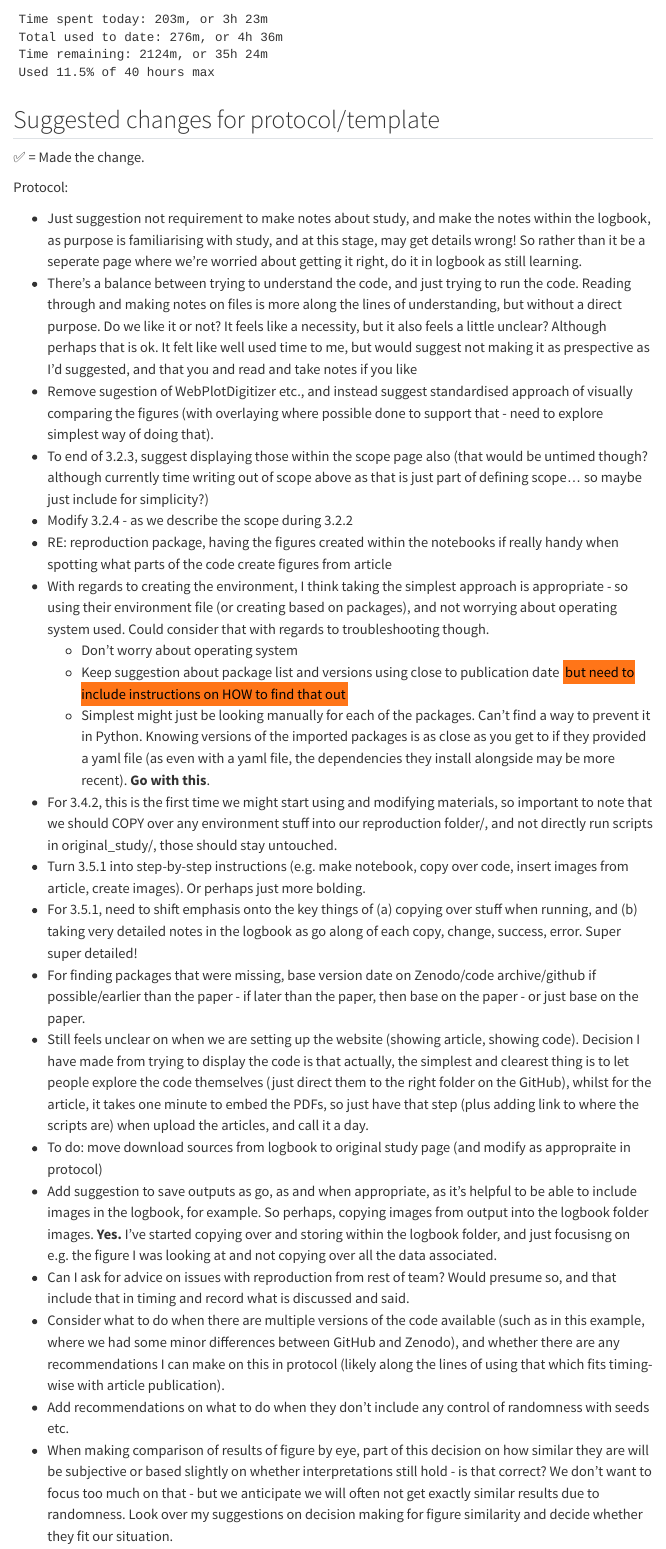
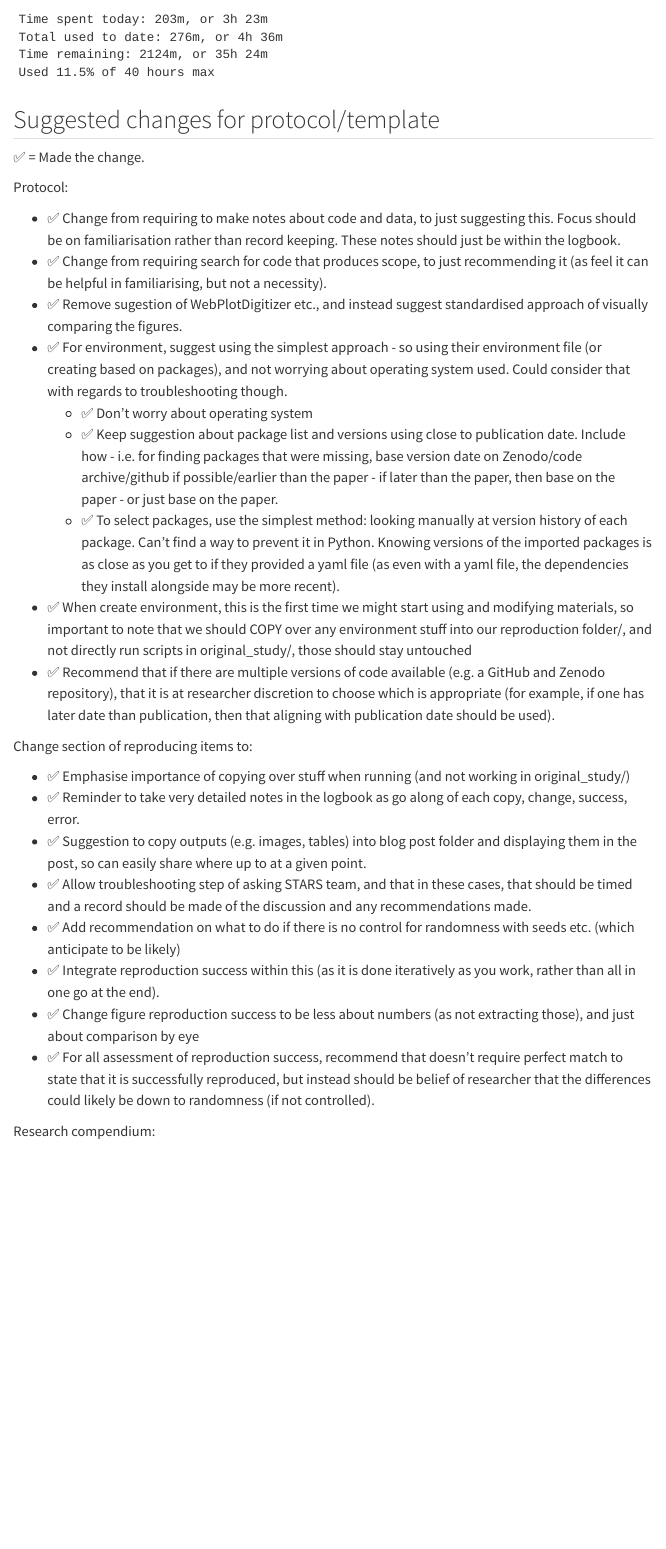
Before and after one commit to pythonhealthdatascience/stars-reproduce-allen-2020, a Quarto document (evaluation/posts/2024_05_23/index.qmd): the page in a window 1100 px wide, from 10230 px down. Rendered offline with R 4.5, knitr and Pandoc in place of Quarto, with nearby package versions; menus at the side of the page are left out.

Commit message:
Making changes to the protocol based on logbook notes

```diff
--- a/evaluation/posts/2024_05_23/index.qmd
+++ b/evaluation/posts/2024_05_23/index.qmd
@@ -337,27 +337,25 @@ calculate_times(used_to_date, times)
 
 Protocol:
 
-* Just suggestion not requirement to make notes about study, and make the notes within the logbook, as purpose is familiarising with study, and at this stage, may get details wrong! So rather than it be a seperate page where we're worried about getting it right, do it in logbook as still learning.
-* There's a balance between trying to understand the code, and just trying to run the code. Reading through and making notes on files is more along the lines of understanding, but without a direct purpose. Do we like it or not? It feels like a necessity, but it also feels a little unclear? Although perhaps that is ok. It felt like well used time to me, but would suggest not making it as prespective as I'd suggested, and that you and read and take notes if you like
-* Remove sugestion of WebPlotDigitizer etc., and instead suggest standardised approach of visually comparing the figures (with overlaying where possible done to support that - need to explore simplest way of doing that).
-* To end of 3.2.3, suggest displaying those within the scope page also (that would be untimed though? although currently time writing out of scope above as that is just part of defining scope... so maybe just include for simplicity?)
-* Modify 3.2.4 - as we describe the scope during 3.2.2
-* RE: reproduction package, having the figures created within the notebooks if really handy when spotting what parts of the code create figures from article
-* With regards to creating the environment, I think taking the simplest approach is appropriate - so using their environment file (or creating based on packages), and not worrying about operating system used. Could consider that with regards to troubleshooting though.
-    * Don't worry about operating system
-    * Keep suggestion about package list and versions using close to publication date <mark>but need to include instructions on HOW to find that out</mark>
-    * Simplest might just be looking manually for each of the packages. Can't find a way to prevent it in Python. Knowing versions of the imported packages is as close as you get to if they provided a yaml file (as even with a yaml file, the dependencies they install alongside may be more recent). **Go with this**.
-* For 3.4.2, this is the first time we might start using and modifying materials, so important to note that we should COPY over any environment stuff into our reproduction folder/, and not directly run scripts in original_study/, those should stay untouched.
-* Turn 3.5.1 into step-by-step instructions (e.g. make notebook, copy over code, insert images from article, create images). Or perhaps just more bolding.
-* For 3.5.1, need to shift emphasis onto the key things of (a) copying over stuff when running, and (b) taking very detailed notes in the logbook as go along of each copy, change, success, error. Super super detailed!
-* For finding packages that were missing, base version date on Zenodo/code archive/github if possible/earlier than the paper - if later than the paper, then base on the paper - or just base on the paper.
-* Still feels unclear on when we are setting up the website (showing article, showing code). Decision I have made from trying to display the code is that actually, the simplest and clearest thing is to let people explore the code themselves (just direct them to the right folder on the GitHub), whilst for the article, it takes one minute to embed the PDFs, so just have that step (plus adding link to where the scripts are) when upload the articles, and call it a day.
-* To do: move download sources from logbook to original study page (and modify as appropraite in protocol)
-* Add suggestion to save outputs as go, as and when appropriate, as it's helpful to be able to include images in the logbook, for example. So perhaps, copying images from output into the logbook folder images. **Yes.** I've started copying over and storing within the logbook folder, and just focusisng on e.g. the figure I was looking at and not copying over all the data associated.
-* Can I ask for advice on issues with reproduction from rest of team? Would presume so, and that include that in timing and record what is discussed and said.
-* Consider what to do when there are multiple versions of the code available (such as in this example, where we had some minor differences between GitHub and Zenodo), and whether there are any recommendations I can make on this in protocol (likely along the lines of using that which fits timing-wise with article publication).
-* Add recommendations on what to do when they don't include any control of randomness with seeds etc.
-* When making comparison of results of figure by eye, part of this decision on how similar they are will be subjective or based slightly on whether interpretations still hold - is that correct? We don't want to focus too much on that - but we anticipate we will often not get exactly similar results due to randomness. Look over my suggestions on decision making for figure similarity and decide whether they fit our situation.
+* ✅ Change from requiring to make notes about code and data, to just suggesting this. Focus should be on familiarisation rather than record keeping. These notes should just be within the logbook.
+* ✅ Change from requiring search for code that produces scope, to just recommending it (as feel it can be helpful in familiarising, but not a necessity).
+* ✅ Remove sugestion of WebPlotDigitizer etc., and instead suggest standardised approach of visually comparing the figures.
+* ✅ For environment, suggest using the simplest approach - so using their environment file (or creating based on packages), and not worrying about operating system used. Could consider that with regards to troubleshooting though.
+    * ✅ Don't worry about operating system
+    * ✅ Keep suggestion about package list and versions using close to publication date. Include how - i.e.  for finding packages that were missing, base version date on Zenodo/code archive/github if possible/earlier than the paper - if later than the paper, then base on the paper - or just base on the paper.
+    * ✅ To select packages, use the simplest method: looking manually at version history of each package. Can't find a way to prevent it in Python. Knowing versions of the imported packages is as close as you get to if they provided a yaml file (as even with a yaml file, the dependencies they install alongside may be more recent).
+* ✅ When create environment, this is the first time we might start using and modifying materials, so important to note that we should COPY over any environment stuff into our reproduction folder/, and not directly run scripts in original_study/, those should stay untouched
+* ✅ Recommend that if there are multiple versions of code available (e.g. a GitHub and Zenodo repository), that it is at researcher discretion to choose which is appropriate (for example, if one has later date than publication, then that aligning with publication date should be used).
 
-Thoughts as reading through code:
+Change section of reproducing items to:
 
+* ✅ Emphasise importance of copying over stuff when running (and not working in original_study/)
+* ✅ Reminder to take very detailed notes in the logbook as go along of each copy, change, success, error.
+* ✅ Suggestion to copy outputs (e.g. images, tables) into blog post folder and displaying them in the post, so can easily share where up to at a given point.
+* ✅ Allow troubleshooting step of asking STARS team, and that in these cases, that should be timed and a record should be made of the discussion and any recommendations made.
+* ✅ Add recommendation on what to do if there is no control for randomness with seeds etc. (which anticipate to be likely)
+* ✅ Integrate reproduction success within this (as it is done iteratively as you work, rather than all in one go at the end).
+* ✅ Change figure reproduction success to be less about numbers (as not extracting those), and just about comparison by eye
+* ✅ For all assessment of reproduction success, recommend that doesn't require perfect match to state that it is successfully reproduced, but instead should be belief of researcher that the differences could likely be down to randomness (if not controlled).
+
+Research compendium:
```
Also changed, not shown: evaluation/posts/2024_05_24/index.qmd (+3 -3 lines), evaluation/posts/2024_06_03/index.qmd (+12 -2 lines), evaluation/posts/2024_05_23/index.qmd (2 more changed lines).
